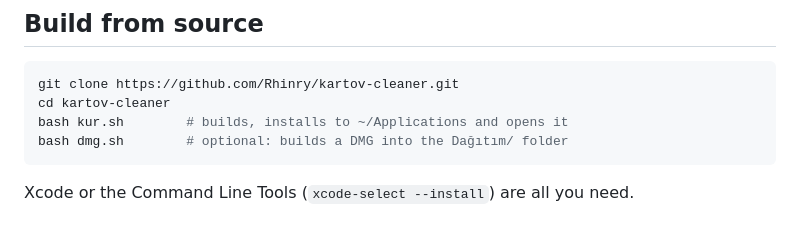
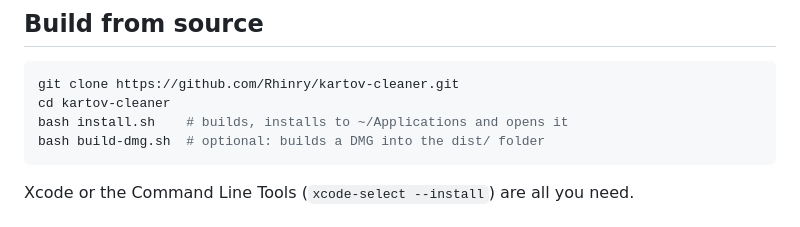
Before and after one commit to Rhinry/Kartov-Cleaner, a Markdown page: README.md, the part around the change. Rendered like a GitHub page.

Commit message:
Use English file and folder names

````diff
--- a/README.md
+++ b/README.md
@@ -51,8 +51,8 @@
 ```bash
 git clone https://github.com/Rhinry/kartov-cleaner.git
 cd kartov-cleaner
-bash kur.sh        # builds, installs to ~/Applications and opens it
-bash dmg.sh        # optional: builds a DMG into the Dağıtım/ folder
+bash install.sh    # builds, installs to ~/Applications and opens it
+bash build-dmg.sh  # optional: builds a DMG into the dist/ folder
 ```
 
 Xcode or the Command Line Tools (`xcode-select --install`) are all you need.
````
Also changed, not shown: Packaging/background.png (added), Packaging/background@2x.png (added), Paketleme/arkaplan.png (deleted), Paketleme/arkaplan@2x.png (deleted), 13 other files.
